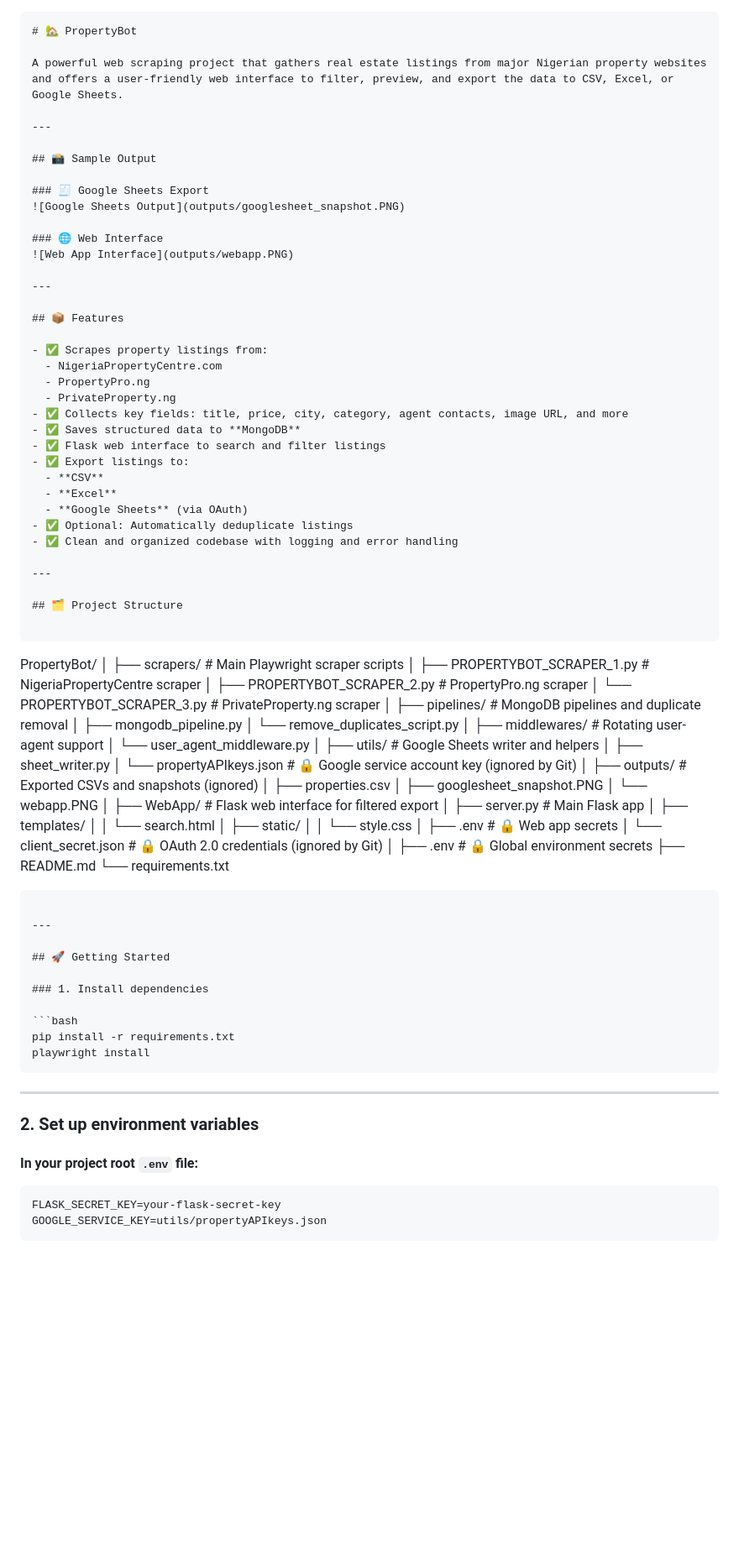
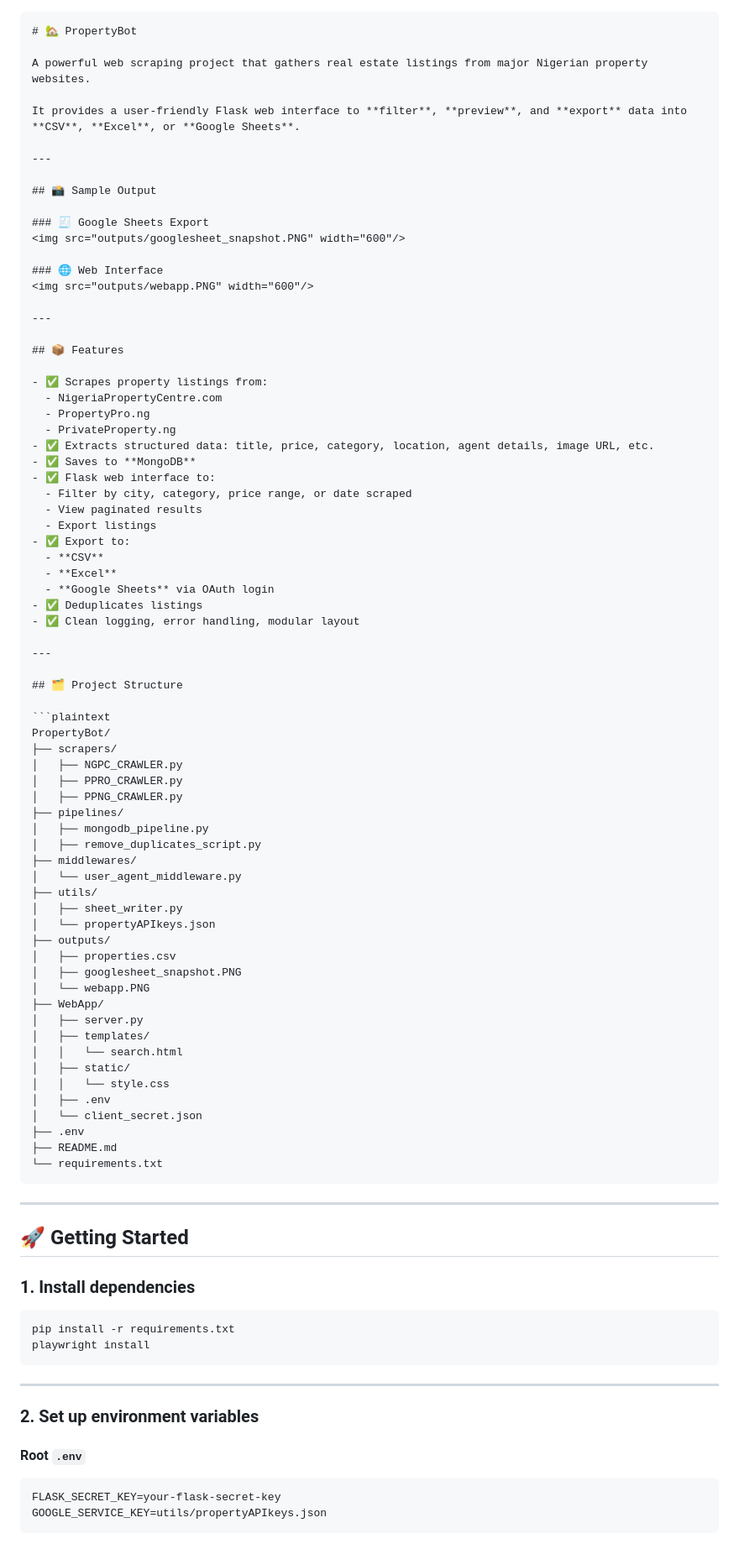
Before and after one commit to Abassowolabi/PropertyBot, a Markdown page: README.md, the part around the change printed below. Shown: that part at 84% size. Rendered like a GitHub page; blank space fills up the shorter version.

Commit message:
📘 Update README with fixed layout and images

`````diff
--- a/README.md
+++ b/README.md
@@ -1,18 +1,19 @@
-
-```markdown
+````markdown
 # 🏡 PropertyBot
 
-A powerful web scraping project that gathers real estate listings from major Nigerian property websites and offers a user-friendly web interface to filter, preview, and export the data to CSV, Excel, or Google Sheets.
+A powerful web scraping project that gathers real estate listings from major Nigerian property websites.
+
+It provides a user-friendly Flask web interface to **filter**, **preview**, and **export** data into **CSV**, **Excel**, or **Google Sheets**.
 
 ---
 
 ## 📸 Sample Output
 
 ### 🧾 Google Sheets Export
-![Google Sheets Output](outputs/googlesheet_snapshot.PNG)
+<img src="outputs/googlesheet_snapshot.PNG" width="600"/>
 
 ### 🌐 Web Interface
-![Web App Interface](outputs/webapp.PNG)
+<img src="outputs/webapp.PNG" width="600"/>
 
 ---
 
@@ -22,58 +23,52 @@ A powerful web scraping project that gathers real estate listings from major Nig
   - NigeriaPropertyCentre.com
   - PropertyPro.ng
   - PrivateProperty.ng
-- ✅ Collects key fields: title, price, city, category, agent contacts, image URL, and more
-- ✅ Saves structured data to **MongoDB**
-- ✅ Flask web interface to search and filter listings
-- ✅ Export listings to:
+- ✅ Extracts structured data: title, price, category, location, agent details, image URL, etc.
+- ✅ Saves to **MongoDB**
+- ✅ Flask web interface to:
+  - Filter by city, category, price range, or date scraped
+  - View paginated results
+  - Export listings
+- ✅ Export to:
   - **CSV**
   - **Excel**
-  - **Google Sheets** (via OAuth)
-- ✅ Optional: Automatically deduplicate listings
-- ✅ Clean and organized codebase with logging and error handling
+  - **Google Sheets** via OAuth login
+- ✅ Deduplicates listings
+- ✅ Clean logging, error handling, modular layout
 
 ---
 
 ## 🗂 Project Structure
 
-```
-
+```plaintext
 PropertyBot/
-│
-├── scrapers/                         # Main Playwright scraper scripts
-│   ├── PROPERTYBOT\_SCRAPER\_1.py      # NigeriaPropertyCentre scraper
-│   ├── PROPERTYBOT\_SCRAPER\_2.py      # PropertyPro.ng scraper
-│   └── PROPERTYBOT\_SCRAPER\_3.py      # PrivateProperty.ng scraper
-│
-├── pipelines/                        # MongoDB pipelines and duplicate removal
-│   ├── mongodb\_pipeline.py
-│   └── remove\_duplicates\_script.py
-│
-├── middlewares/                      # Rotating user-agent support
-│   └── user\_agent\_middleware.py
-│
-├── utils/                            # Google Sheets writer and helpers
-│   ├── sheet\_writer.py
-│   └── propertyAPIkeys.json          # 🔒 Google service account key (ignored by Git)
-│
-├── outputs/                          # Exported CSVs and snapshots (ignored)
+├── scrapers/
+│   ├── NGPC_CRAWLER.py
+│   ├── PPRO_CRAWLER.py
+│   ├── PPNG_CRAWLER.py
+├── pipelines/
+│   ├── mongodb_pipeline.py
+│   ├── remove_duplicates_script.py
+├── middlewares/
+│   └── user_agent_middleware.py
+├── utils/
+│   ├── sheet_writer.py
+│   └── propertyAPIkeys.json
+├── outputs/
 │   ├── properties.csv
-│   ├── googlesheet\_snapshot.PNG
+│   ├── googlesheet_snapshot.PNG
 │   └── webapp.PNG
-│
-├── WebApp/                           # Flask web interface for filtered export
-│   ├── server.py                     # Main Flask app
+├── WebApp/
+│   ├── server.py
 │   ├── templates/
 │   │   └── search.html
 │   ├── static/
 │   │   └── style.css
-│   ├── .env                          # 🔒 Web app secrets
-│   └── client\_secret.json            # 🔒 OAuth 2.0 credentials (ignored by Git)
-│
-├── .env                              # 🔒 Global environment secrets
+│   ├── .env
+│   └── client_secret.json
+├── .env
 ├── README.md
 └── requirements.txt
-
 ````
 
 ---
@@ -85,13 +80,13 @@ PropertyBot/
 ```bash
 pip install -r requirements.txt
 playwright install
-````
+```
 
 ---
 
 ### 2. Set up environment variables
 
-#### In your project root `.env` file:
+#### Root `.env`
 
 ```
 FLASK_SECRET_KEY=your-flask-secret-key
`````
Also changed, not shown: other parts of README.md (+22 -24 lines).
